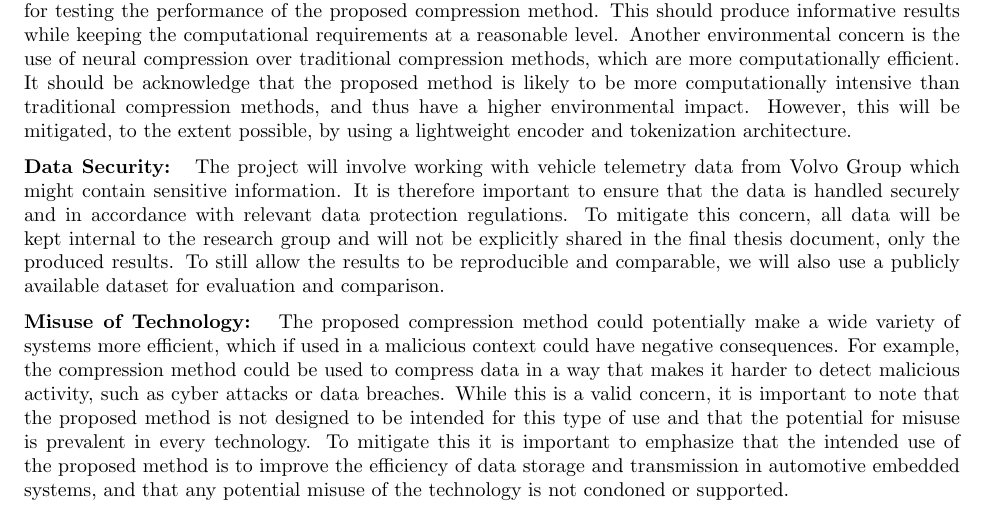
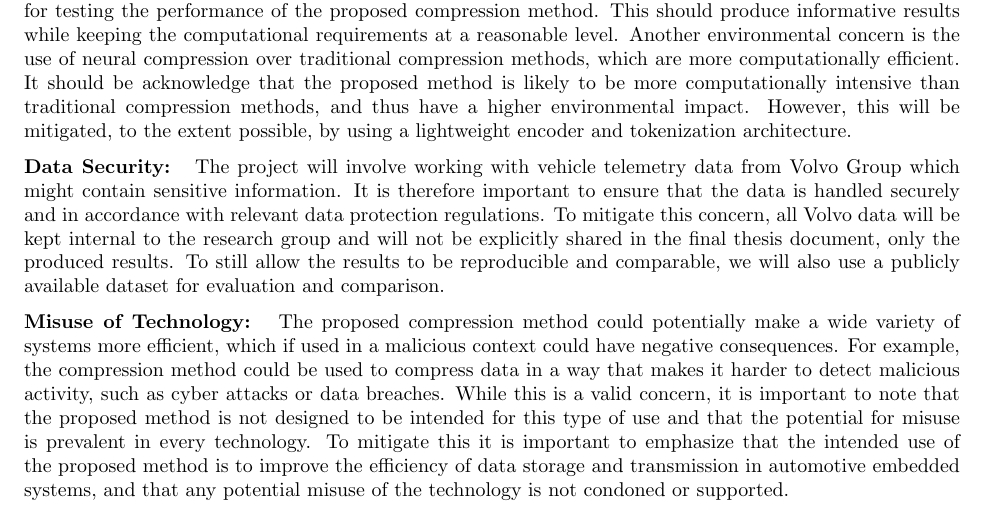
Before and after one commit to Kirme1/MasterThesisReport, a LaTeX document (report.tex, which reads includes/8-ethical-concerns.tex): part of page 9 of 11, cut so that both start at the same text. Compiled offline with pdfLaTeX.

Commit message:
fixed issue

```diff
--- a/includes/8-ethical-concerns.tex
+++ b/includes/8-ethical-concerns.tex
@@ -4,7 +4,7 @@ There are a few ethical concerns which might affect the project, although the co
 
 \textbf{Environmental Impact: } Since the project involves training several machine learning models on multiple datasets, the project will likely produce a non-negligible amount of carbon emissions. This issue is hard to address as we are forced to use computational resources in order to produce any meaningful results. However, we aim to minimize the environmental impact by using relatively small downstream machine learning models for testing the performance of the proposed compression method. This should produce informative results while keeping the computational requirements at a reasonable level. Another environmental concern is the use of neural compression over traditional compression methods, which are more computationally efficient. It should be acknowledge that the proposed method is likely to be more computationally intensive than traditional compression methods, and thus have a higher environmental impact. However, this will be mitigated, to the extent possible, by using a lightweight encoder and tokenization architecture.
 
-\textbf{Data Security: } The project will involve working with vehicle telemetry data from Volvo Group which might contain sensitive information. It is therefore important to ensure that the data is handled securely and in accordance with relevant data protection regulations. To mitigate this concern, all data will be kept internal to the research group and will not be explicitly shared in the final thesis document, only the produced results. To still allow the results to be reproducible and comparable, we will also use a publicly available dataset for evaluation and comparison.
+\textbf{Data Security: } The project will involve working with vehicle telemetry data from Volvo Group which might contain sensitive information. It is therefore important to ensure that the data is handled securely and in accordance with relevant data protection regulations. To mitigate this concern, all Volvo data will be kept internal to the research group and will not be explicitly shared in the final thesis document, only the produced results. To still allow the results to be reproducible and comparable, we will also use a publicly available dataset for evaluation and comparison.
 
 \textbf{Misuse of Technology: } The proposed compression method could potentially make a wide variety of systems more efficient, which if used in a malicious context could have negative consequences. For example, the compression method could be used to compress data in a way that makes it harder to detect malicious activity, such as cyber attacks or data breaches. While this is a valid concern, it is important to note that the proposed method is not designed to be intended for this type of use and that the potential for misuse is prevalent in every technology. To mitigate this it is important to emphasize that the intended use of the proposed method is to improve the efficiency of data storage and transmission in automotive embedded systems, and that any potential misuse of the technology is not condoned or supported.
 
```
